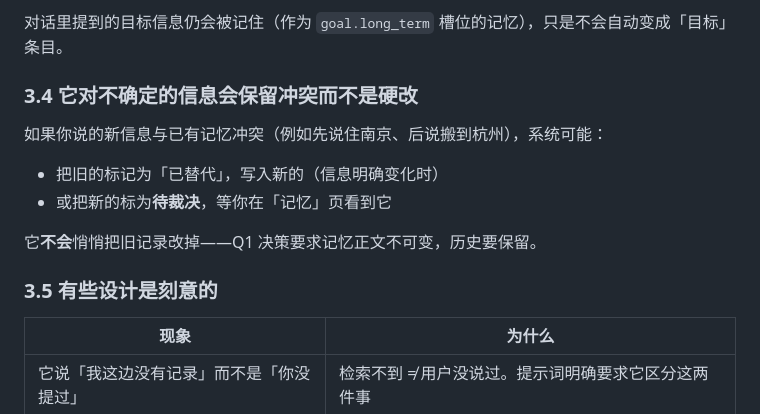
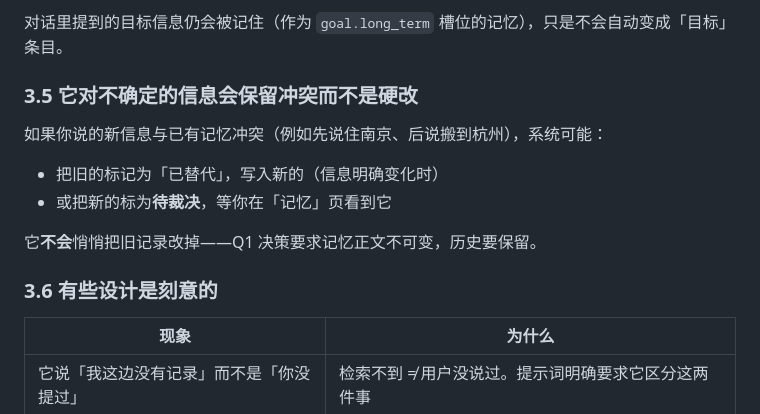
Before and after one commit to ykind5115/life_mate, a Markdown page: docs/10-usage-and-status.md, the part around one of its changes. Rendered like a GitHub page.

```diff
--- a/docs/10-usage-and-status.md
+++ b/docs/10-usage-and-status.md
@@ -69,7 +149,7 @@ http://127.0.0.1:2003
 
 对话里提到的目标信息仍会被记住（作为 `goal.long_term` 槽位的记忆），只是不会自动变成「目标」条目。
 
-### 3.4 它对不确定的信息会保留冲突而不是硬改
+### 3.5 它对不确定的信息会保留冲突而不是硬改
 
 如果你说的新信息与已有记忆冲突（例如先说住南京、后说搬到杭州），系统可能：
 
@@ -78,7 +158,7 @@ http://127.0.0.1:2003
 
 它**不会**悄悄把旧记录改掉——Q1 决策要求记忆正文不可变，历史要保留。
 
-### 3.5 有些设计是刻意的
+### 3.6 有些设计是刻意的
 
 | 现象 | 为什么 |
 | ---- | ---- |
```
Also changed, not shown: other parts of docs/10-usage-and-status.md (+82 -2 lines).
